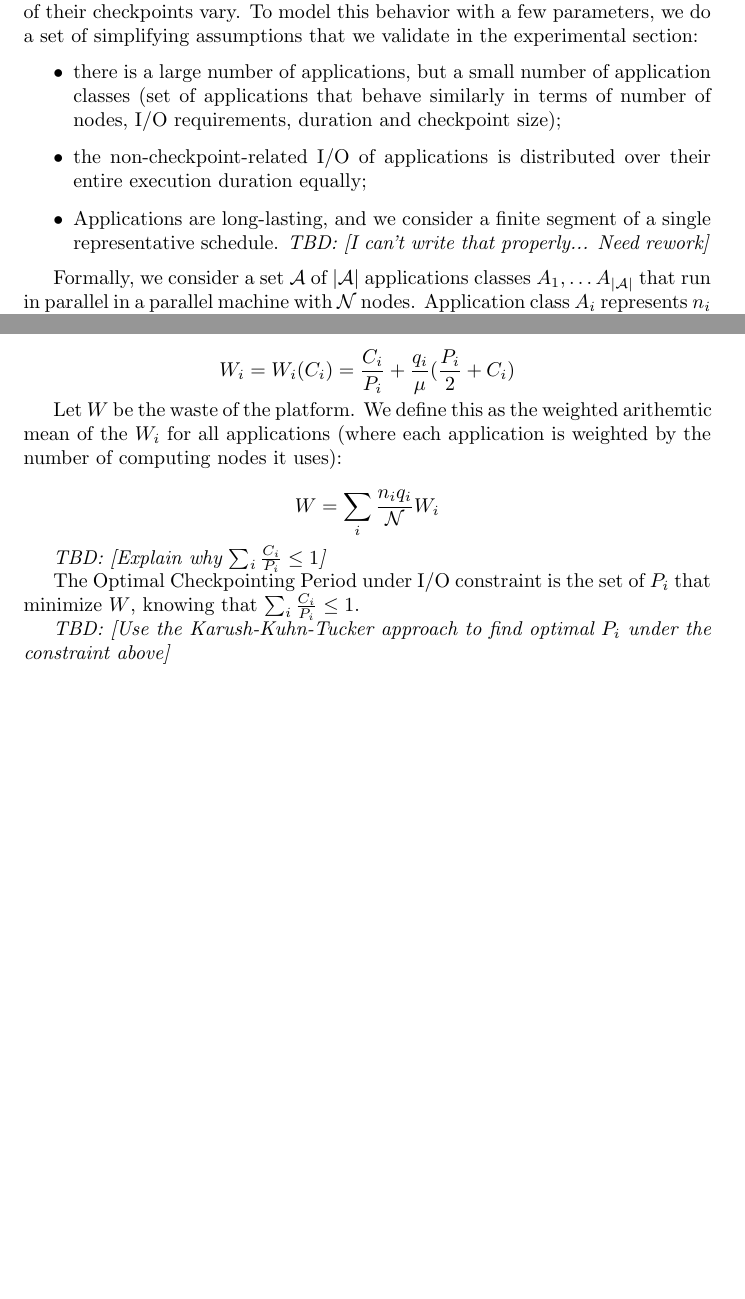
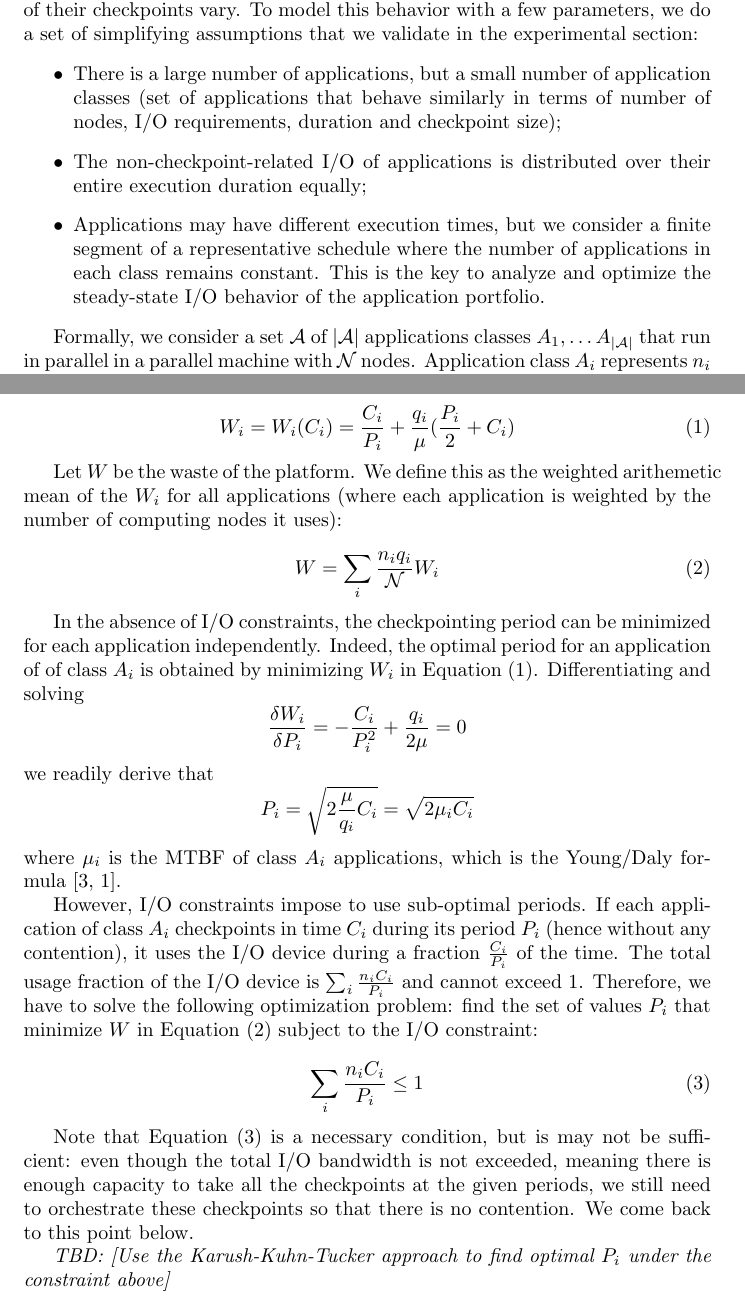
Before and after one commit to SMURFSorg/ABBFHR17-cCR-Platform, a LaTeX document (newtake.tex): two parts of pages 2 and 3 of 5 before the commit and two parts of pages 2 and 3 of 6 after it, joined at a grey line, cut so that both start at the same text, the shorter picture padded with empty space. Compiled offline with pdfLaTeX.

Commit message:
progress, still need to KKT

```diff
--- a/newtake.tex
+++ b/newtake.tex
@@ -35,7 +35,7 @@
 \author{Dorian Arnold, George Bosilca, Aurelien Bouteiller,\\
  Kurt Feirrera, Thomas Herault, Yves Robert}
 
-\title{Optimal Uncooperative Checkpointing for Shared HPC Platforms}
+\title{Optimal Cooperative Checkpointing for Shared HPC Platforms}
 
 \begin{document}
 
@@ -105,15 +105,15 @@ duration vary, and the size of their checkpoints vary. To model this
 behavior with a few parameters, we do a set of simplifying assumptions
 that we validate in the experimental section:
 \begin{itemize}
-  \item there is a large number of applications, but a small number of
+  \item There is a large number of applications, but a small number of
     application classes (set of applications that behave similarly in
     terms of number of nodes, I/O requirements, duration and
     checkpoint size);
-  \item the non-checkpoint-related I/O of applications is distributed
+  \item The non-checkpoint-related I/O of applications is distributed
     over their entire execution duration equally;
-  \item Applications are long-lasting, and we consider a finite
-    segment of a single representative schedule.
-    \todo{I can't write that properly... Need rework}
+  \item Applications may have different execution times, but we consider a finite
+    segment of a representative schedule where the number of applications in each class remains constant. This is the key to analyze and optimize the steady-state I/O behavior of the
+    application portfolio.
 \end{itemize}
 
 Formally, we consider a set $\appset$ of $\nbapps$ applications
@@ -137,21 +137,45 @@ that the rollback time is equivalent to the checkpoint time, and we
 can define the waste $\wasteapp{i}$ of an application of class
 $\app{i}$ as follows (\cite{springer-monograph}):
 
-$$\wasteapp{i} = \wastefct{i}{\ckpt{i}} = \frac{\ckpt{i}}{\period{i}} +
-\frac{\nbnodes{i}}{\mtbfplat}(\frac{\period{i}}{2} + \ckpt{i})$$
+\begin{equation}
+\wasteapp{i} = \wastefct{i}{\ckpt{i}} = \frac{\ckpt{i}}{\period{i}} +
+\frac{\nbnodes{i}}{\mtbfplat}(\frac{\period{i}}{2} + \ckpt{i})
+\label{eq.wasteAi}
+\end{equation}
 
 Let $\wasteplat$ be the waste of the platform. We define this as the
-weighted arithemtic mean of the $\wasteapp{i}$ for all applications
+weighted arithemetic mean of the $\wasteapp{i}$ for all applications
 (where each application is weighted by the number of computing nodes
 it uses):
 
-$$\wasteplat = \sum_i \frac{\nbapp{i} \nbnodes{i}}{\nbnodesplat} \wasteapp{i}$$
+\begin{equation}
+\wasteplat = \sum_i \frac{\nbapp{i} \nbnodes{i}}{\nbnodesplat} \wasteapp{i}
+\label{eq.waste}
+\end{equation}
 
-\todo{Explain why $\sum_i \frac{\ckpt{i}}{\period{i}}\leq 1$}
+In the absence of I/O constraints, the checkpointing period can be minimized
+for each application independently. Indeed, the optimal period for an application of
+of class $\app{i}$ is obtained by minimizing $\wasteapp{i}$ in Equation~\eqref{eq.wasteAi}.
+Differentiating and solving
+$$\frac{\delta \wasteapp{i}}{\delta \period{i}} = - \frac{\ckpt{i}}{\period{i}^{2}} + \frac{\nbnodes{i}}{2 \mtbfplat} = 0$$
+we readily derive that
+$$\period{i} = \sqrt{2 \frac{\mtbfplat}{\nbnodes{i}} \ckpt{i}} = \sqrt{2 \mu_{i} \ckpt{i}}$$
+where $\mu_{i}$ is the MTBF of  class $\app{i}$ applications, which is the Young/Daly formula~\cite{young74,daly04}.
 
-The Optimal Checkpointing Period under I/O constraint is the set of
-$\period{i}$ that minimize $\wasteplat$, knowing that $\sum_i
-\frac{\ckpt{i}}{\period{i}} \leq 1$.
+However, I/O constraints impose to use sub-optimal periods. If each application
+of  class $\app{i}$ checkpoints in time $\ckpt{i}$ during its period $\period{i}$ (hence without any contention), it uses the I/O device during a fraction $\frac{\ckpt{i}}{\period{i}}$ of the time.
+The total usage fraction of the  I/O device is $\sum_{i} \frac{\nbapp{i} \ckpt{i}}{\period{i}}$
+and cannot exceed $1$. Therefore, we have to solve the following optimization problem: find
+the set of values $\period{i}$ that minimize $\wasteplat$ in Equation~\eqref{eq.waste} subject to the I/O constraint:
+
+\begin{equation}
+\sum_{i} \frac{\nbapp{i} \ckpt{i}}{\period{i}} \leq 1
+\label{eq.IOconstraint}
+\end{equation}
+
+Note that Equation~\eqref{eq.IOconstraint} is a necessary condition, but is may not be sufficient:
+even though the total I/O bandwidth is not exceeded, meaning there is enough capacity to take all the checkpoints at the given periods, we still need to orchestrate these checkpoints so that there is no contention. We come back to this point below.
+
 
 \todo{Use the Karush-Kuhn-Tucker approach to find optimal
   $\period{i}$ under the constraint above}
```
Also changed, not shown: newtake.tex (4 more changed lines).
